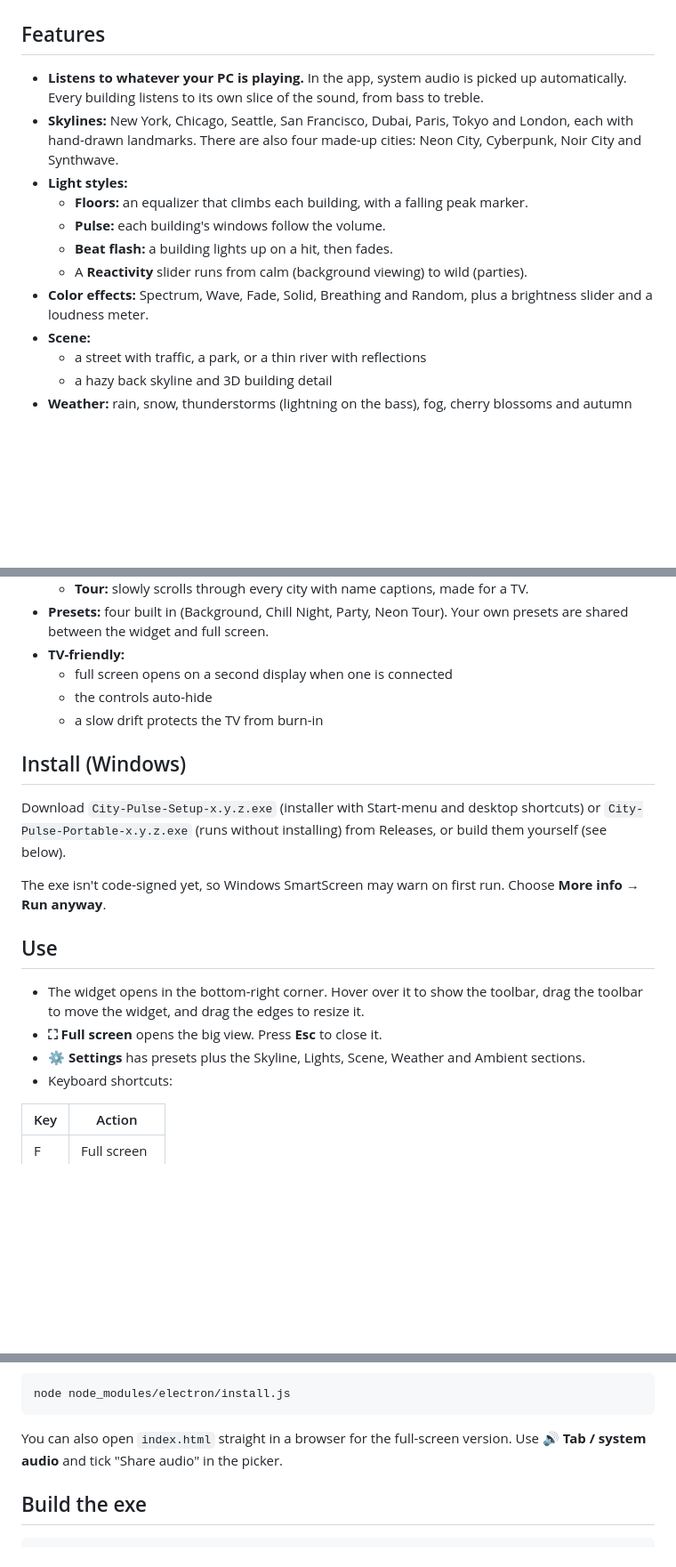
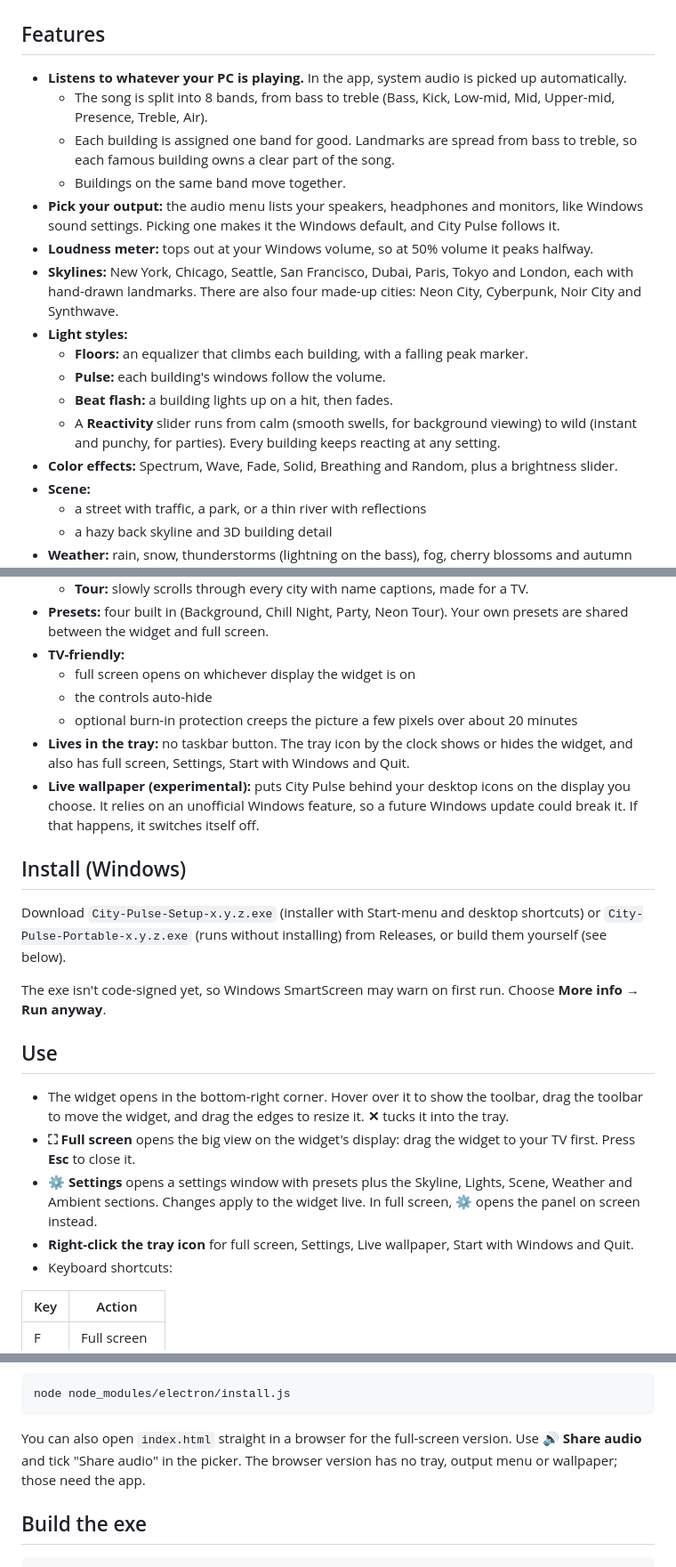
Before and after one commit to GelMeister1/city-pulse, a Markdown page: README.md, 3 parts joined by grey strips. Shown at 89% size. Drawn GitHub-style; blank space fills up the shorter version.

````diff
--- a/README.md
+++ b/README.md
@@ -10,14 +10,19 @@ A night-time city skyline whose windows pulse to your music. Run it as a small a
 
 ## Features
 
-- **Listens to whatever your PC is playing.** In the app, system audio is picked up automatically. Every building listens to its own slice of the sound, from bass to treble.
+- **Listens to whatever your PC is playing.** In the app, system audio is picked up automatically.
+  - The song is split into 8 bands, from bass to treble (Bass, Kick, Low-mid, Mid, Upper-mid, Presence, Treble, Air).
+  - Each building is assigned one band for good. Landmarks are spread from bass to treble, so each famous building owns a clear part of the song.
+  - Buildings on the same band move together.
+- **Pick your output:** the audio menu lists your speakers, headphones and monitors, like Windows sound settings. Picking one makes it the Windows default, and City Pulse follows it.
+- **Loudness meter:** tops out at your Windows volume, so at 50% volume it peaks halfway.
 - **Skylines:** New York, Chicago, Seattle, San Francisco, Dubai, Paris, Tokyo and London, each with hand-drawn landmarks. There are also four made-up cities: Neon City, Cyberpunk, Noir City and Synthwave.
 - **Light styles:**
   - **Floors:** an equalizer that climbs each building, with a falling peak marker.
   - **Pulse:** each building's windows follow the volume.
   - **Beat flash:** a building lights up on a hit, then fades.
-  - A **Reactivity** slider runs from calm (background viewing) to wild (parties).
-- **Color effects:** Spectrum, Wave, Fade, Solid, Breathing and Random, plus a brightness slider and a loudness meter.
+  - A **Reactivity** slider runs from calm (smooth swells, for background viewing) to wild (instant and punchy, for parties). Every building keeps reacting at any setting.
+- **Color effects:** Spectrum, Wave, Fade, Solid, Breathing and Random, plus a brightness slider.
 - **Scene:**
   - a street with traffic, a park, or a thin river with reflections
   - a hazy back skyline and 3D building detail
@@ -29,9 +34,11 @@ A night-time city skyline whose windows pulse to your music. Run it as a small a
   - **Tour:** slowly scrolls through every city with name captions, made for a TV.
 - **Presets:** four built in (Background, Chill Night, Party, Neon Tour). Your own presets are shared between the widget and full screen.
 - **TV-friendly:**
-  - full screen opens on a second display when one is connected
+  - full screen opens on whichever display the widget is on
   - the controls auto-hide
-  - a slow drift protects the TV from burn-in
+  - optional burn-in protection creeps the picture a few pixels over about 20 minutes
+- **Lives in the tray:** no taskbar button. The tray icon by the clock shows or hides the widget, and also has full screen, Settings, Start with Windows and Quit.
+- **Live wallpaper (experimental):** puts City Pulse behind your desktop icons on the display you choose. It relies on an unofficial Windows feature, so a future Windows update could break it. If that happens, it switches itself off.
 
 ## Install (Windows)
 
@@ -41,9 +48,10 @@ The exe isn't code-signed yet, so Windows SmartScreen may warn on first run. Cho
 
 ## Use
 
-- The widget opens in the bottom-right corner. Hover over it to show the toolbar, drag the toolbar to move the widget, and drag the edges to resize it.
-- **⛶ Full screen** opens the big view. Press **Esc** to close it.
-- **⚙ Settings** has presets plus the Skyline, Lights, Scene, Weather and Ambient sections.
+- The widget opens in the bottom-right corner. Hover over it to show the toolbar, drag the toolbar to move the widget, and drag the edges to resize it. **✕** tucks it into the tray.
+- **⛶ Full screen** opens the big view on the widget's display: drag the widget to your TV first. Press **Esc** to close it.
+- **⚙ Settings** opens a settings window with presets plus the Skyline, Lights, Scene, Weather and Ambient sections. Changes apply to the widget live. In full screen, ⚙ opens the panel on screen instead.
+- **Right-click the tray icon** for full screen, Settings, Live wallpaper, Start with Windows and Quit.
 - Keyboard shortcuts:
 
 | Key | Action |
@@ -69,7 +77,7 @@ If the app doesn't start after `npm install`, Electron's download step was proba
 node node_modules/electron/install.js
 ```
 
-You can also open `index.html` straight in a browser for the full-screen version. Use **🔊 Tab / system audio** and tick "Share audio" in the picker.
+You can also open `index.html` straight in a browser for the full-screen version. Use **🔊 Share audio** and tick "Share audio" in the picker. The browser version has no tray, output menu or wallpaper; those need the app.
 
 ## Build the exe
 
````
Also changed, not shown: assets/icon.png (added), 5 other files.
